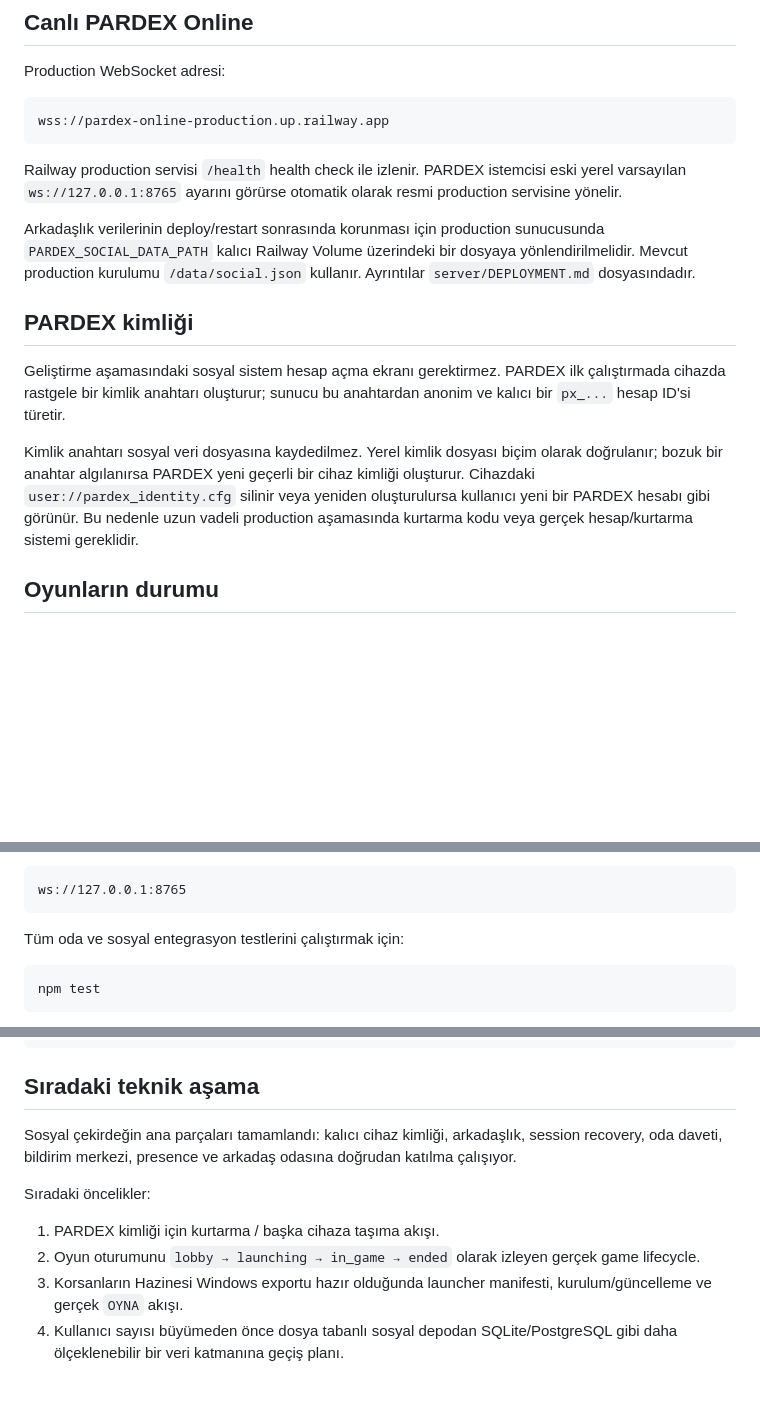
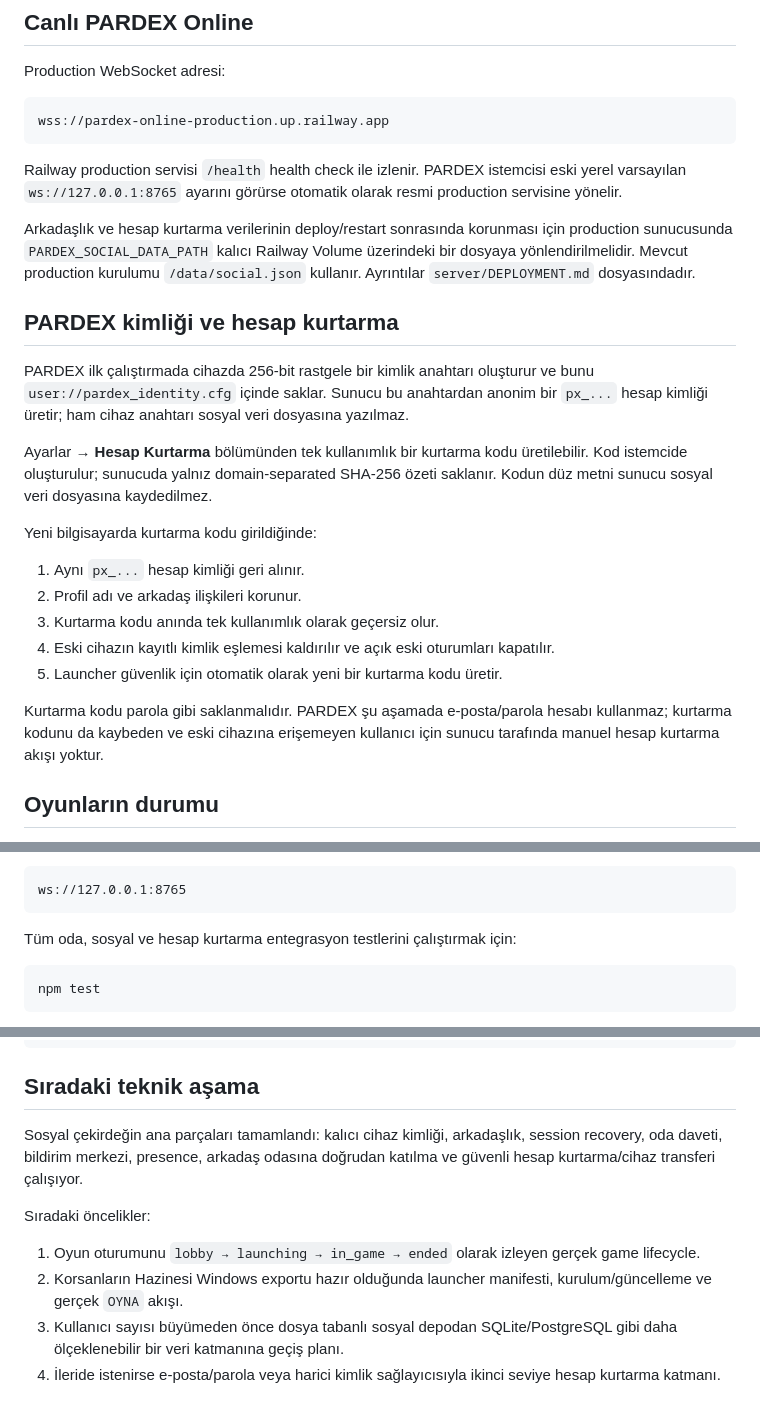
Before and after one commit to SerkanAydin06/Pardex, a Markdown page: README.md, 3 parts joined by grey strips. Drawn GitHub-style; blank space fills up the shorter version.

Commit message:
Document PARDEX account recovery flow

````diff
--- a/README.md
+++ b/README.md
@@ -49,13 +51,23 @@ wss://pardex-online-production.up.railway.app
 
 Railway production servisi `/health` health check ile izlenir. PARDEX istemcisi eski yerel varsayılan `ws://127.0.0.1:8765` ayarını görürse otomatik olarak resmi production servisine yönelir.
 
-Arkadaşlık verilerinin deploy/restart sonrasında korunması için production sunucusunda `PARDEX_SOCIAL_DATA_PATH` kalıcı Railway Volume üzerindeki bir dosyaya yönlendirilmelidir. Mevcut production kurulumu `/data/social.json` kullanır. Ayrıntılar `server/DEPLOYMENT.md` dosyasındadır.
+Arkadaşlık ve hesap kurtarma verilerinin deploy/restart sonrasında korunması için production sunucusunda `PARDEX_SOCIAL_DATA_PATH` kalıcı Railway Volume üzerindeki bir dosyaya yönlendirilmelidir. Mevcut production kurulumu `/data/social.json` kullanır. Ayrıntılar `server/DEPLOYMENT.md` dosyasındadır.
 
-## PARDEX kimliği
+## PARDEX kimliği ve hesap kurtarma
 
-Geliştirme aşamasındaki sosyal sistem hesap açma ekranı gerektirmez. PARDEX ilk çalıştırmada cihazda rastgele bir kimlik anahtarı oluşturur; sunucu bu anahtardan anonim ve kalıcı bir `px_...` hesap ID'si türetir.
+PARDEX ilk çalıştırmada cihazda 256-bit rastgele bir kimlik anahtarı oluşturur ve bunu `user://pardex_identity.cfg` içinde saklar. Sunucu bu anahtardan anonim bir `px_...` hesap kimliği üretir; ham cihaz anahtarı sosyal veri dosyasına yazılmaz.
 
-Kimlik anahtarı sosyal veri dosyasına kaydedilmez. Yerel kimlik dosyası biçim olarak doğrulanır; bozuk bir anahtar algılanırsa PARDEX yeni geçerli bir cihaz kimliği oluşturur. Cihazdaki `user://pardex_identity.cfg` silinir veya yeniden oluşturulursa kullanıcı yeni bir PARDEX hesabı gibi görünür. Bu nedenle uzun vadeli production aşamasında kurtarma kodu veya gerçek hesap/kurtarma sistemi gereklidir.
+Ayarlar → **Hesap Kurtarma** bölümünden tek kullanımlık bir kurtarma kodu üretilebilir. Kod istemcide oluşturulur; sunucuda yalnız domain-separated SHA-256 özeti saklanır. Kodun düz metni sunucu sosyal veri dosyasına kaydedilmez.
+
+Yeni bilgisayarda kurtarma kodu girildiğinde:
+
+1. Aynı `px_...` hesap kimliği geri alınır.
+2. Profil adı ve arkadaş ilişkileri korunur.
+3. Kurtarma kodu anında tek kullanımlık olarak geçersiz olur.
+4. Eski cihazın kayıtlı kimlik eşlemesi kaldırılır ve açık eski oturumları kapatılır.
+5. Launcher güvenlik için otomatik olarak yeni bir kurtarma kodu üretir.
+
+Kurtarma kodu parola gibi saklanmalıdır. PARDEX şu aşamada e-posta/parola hesabı kullanmaz; kurtarma kodunu da kaybeden ve eski cihazına erişemeyen kullanıcı için sunucu tarafında manuel hesap kurtarma akışı yoktur.
 
 ## Oyunların durumu
 
@@ -79,7 +91,7 @@ Yerel geliştirme adresi:
 ws://127.0.0.1:8765
 ```
 
-Tüm oda ve sosyal entegrasyon testlerini çalıştırmak için:
+Tüm oda, sosyal ve hesap kurtarma entegrasyon testlerini çalıştırmak için:
 
 ```bash
 npm test
@@ -99,11 +111,11 @@ server/DEPLOYMENT.md
 
 ## Sıradaki teknik aşama
 
-Sosyal çekirdeğin ana parçaları tamamlandı: kalıcı cihaz kimliği, arkadaşlık, session recovery, oda daveti, bildirim merkezi, presence ve arkadaş odasına doğrudan katılma çalışıyor.
+Sosyal çekirdeğin ana parçaları tamamlandı: kalıcı cihaz kimliği, arkadaşlık, session recovery, oda daveti, bildirim merkezi, presence, arkadaş odasına doğrudan katılma ve güvenli hesap kurtarma/cihaz transferi çalışıyor.
 
 Sıradaki öncelikler:
 
-1. PARDEX kimliği için kurtarma / başka cihaza taşıma akışı.
-2. Oyun oturumunu `lobby → launching → in_game → ended` olarak izleyen gerçek game lifecycle.
-3. Korsanların Hazinesi Windows exportu hazır olduğunda launcher manifesti, kurulum/güncelleme ve gerçek `OYNA` akışı.
-4. Kullanıcı sayısı büyümeden önce dosya tabanlı sosyal depodan SQLite/PostgreSQL gibi daha ölçeklenebilir bir veri katmanına geçiş planı.
+1. Oyun oturumunu `lobby → launching → in_game → ended` olarak izleyen gerçek game lifecycle.
+2. Korsanların Hazinesi Windows exportu hazır olduğunda launcher manifesti, kurulum/güncelleme ve gerçek `OYNA` akışı.
+3. Kullanıcı sayısı büyümeden önce dosya tabanlı sosyal depodan SQLite/PostgreSQL gibi daha ölçeklenebilir bir veri katmanına geçiş planı.
+4. İleride istenirse e-posta/parola veya harici kimlik sağlayıcısıyla ikinci seviye hesap kurtarma katmanı.
````
Also changed, not shown: other parts of README.md (+5 -3 lines).
